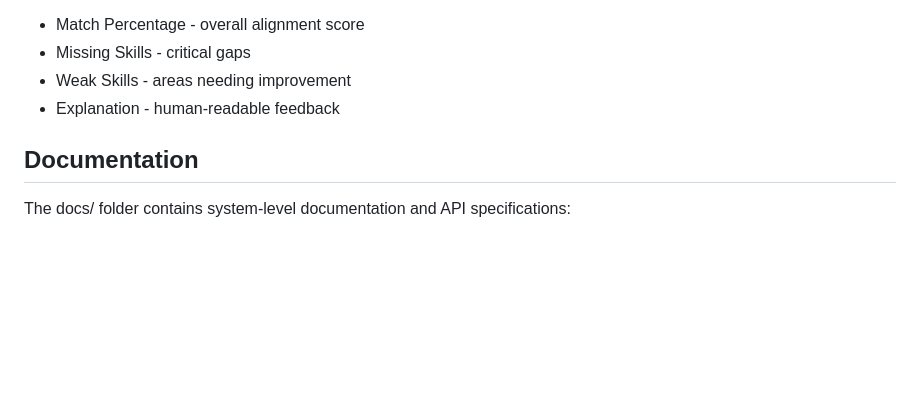
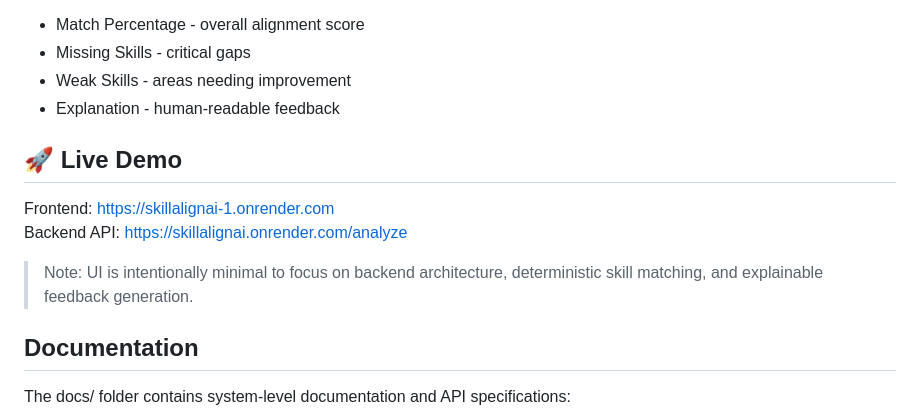
Before and after one commit to tanuluthra4/SkillAlignAI, a Markdown page: README.md, the part around the change. Drawn GitHub-style; blank space fills up the shorter version.

Commit message:
Add live demo links and improve project presentation for portfolio

```diff
--- a/README.md
+++ b/README.md
@@ -149,6 +149,13 @@ Example Response
 - Weak Skills - areas needing improvement
 - Explanation - human-readable feedback
 
+## 🚀 Live Demo
+
+Frontend: https://skillalignai-1.onrender.com
+Backend API: https://skillalignai.onrender.com/analyze
+
+> Note: UI is intentionally minimal to focus on backend architecture, deterministic skill matching, and explainable feedback generation.
+
 ## Documentation
 
 The docs/ folder contains system-level documentation and API specifications:
```
